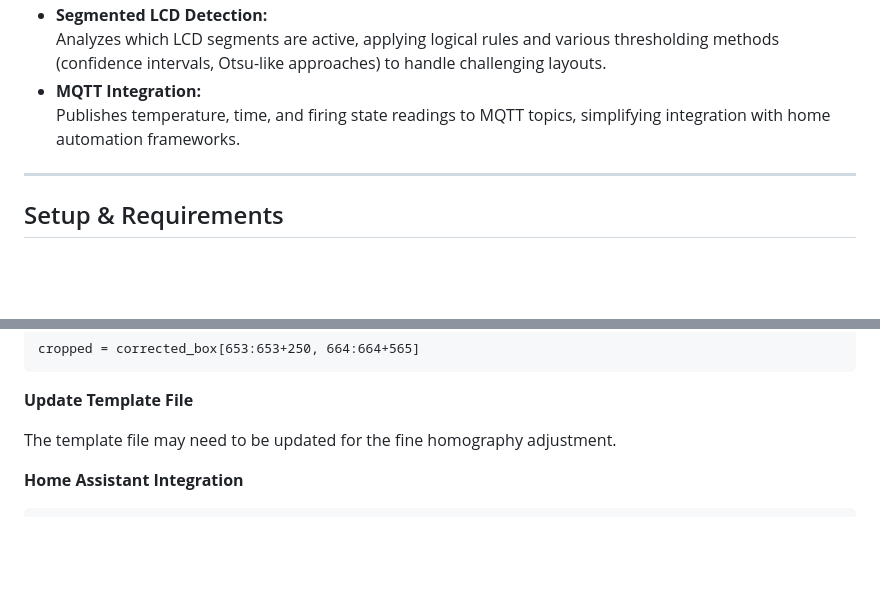
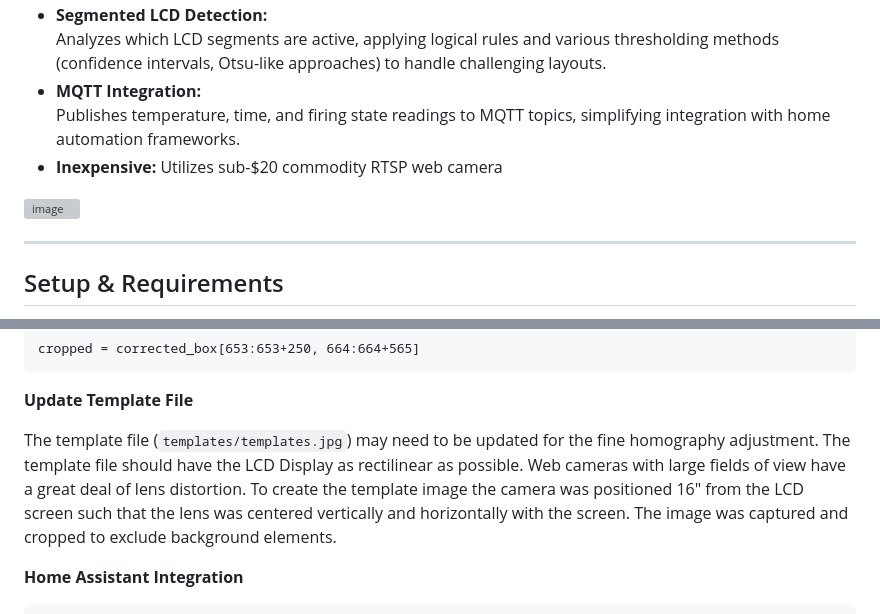
Before and after one commit to rogerlew/skutt-kiln-monitor, a Markdown page: README.md, 2 parts joined by grey strips. Rendered like a GitHub page; blank space fills up the shorter version; grey boxes are pictures that could not be loaded.

```diff
--- a/README.md
+++ b/README.md
@@ -32,6 +32,10 @@ A Python-based Computer Vision (CV) tool designed to monitor the state of a Skut
   Analyzes which LCD segments are active, applying logical rules and various thresholding methods (confidence intervals, Otsu-like approaches) to handle challenging layouts.
 - **MQTT Integration:**
   Publishes temperature, time, and firing state readings to MQTT topics, simplifying integration with home automation frameworks.
+- **Inexpensive:**
+  Utilizes sub-$20 commodity RTSP web camera
+
+![image](https://github.com/user-attachments/assets/f661f353-2514-4d06-b96e-3c75f2611396)
 
 ---
 
@@ -100,7 +104,9 @@ cropped = corrected_box[653:653+250, 664:664+565]
 
 **Update Template File**
 
-The template file may need to be updated for the fine homography adjustment.
+The template file (`templates/templates.jpg`) may need to be updated for the fine homography adjustment. The template file should have the LCD Display as rectilinear as possible.
+Web cameras with large fields of view have a great deal of lens distortion. To create the template image the camera was positioned 16" from the LCD
+screen such that the lens was centered vertically and horizontally with the screen. The image was captured and cropped to exclude background elements.
 
 **Home Assistant Integration**
 
```
Also changed, not shown: other parts of README.md (+2 -1 lines).
